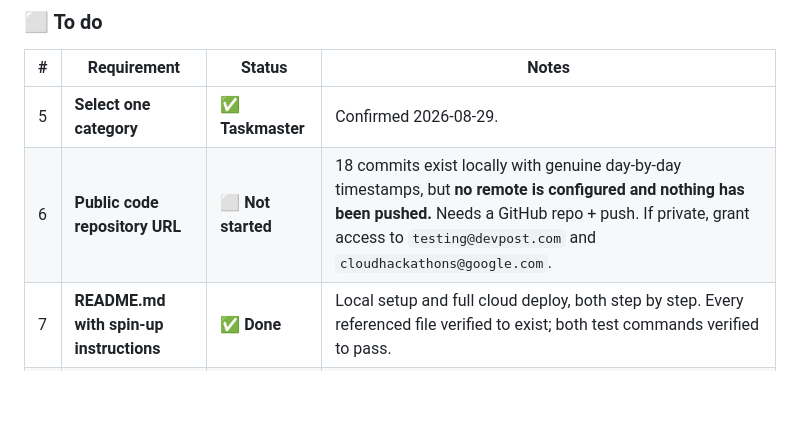
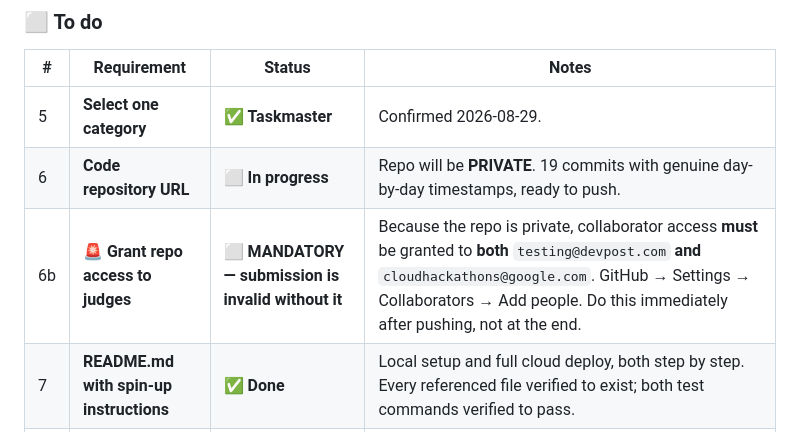
Before and after one commit to akashthecoder/jobs-nightwatch, a Markdown page: demo.md, the part around the change. Rendered like a GitHub page; blank space fills up the shorter version.

Commit message:
Flag mandatory judge access-grant for private repo
A private repository requires collaborator access for both
testing@devpost.com and cloudhackathons@google.com. Missing it
invalidates the submission, so it is now its own checklist row.

```diff
--- a/demo.md
+++ b/demo.md
@@ -18,7 +18,8 @@ Status as of **2026-08-29**. Deadline **Sunday 2026-08-30**.
 | # | Requirement | Status | Notes |
 |---|---|---|---|
 | 5 | **Select one category** | ✅ **Taskmaster** | Confirmed 2026-08-29. |
-| 6 | **Public code repository URL** | ⬜ **Not started** | 18 commits exist locally with genuine day-by-day timestamps, but **no remote is configured and nothing has been pushed.** Needs a GitHub repo + push. If private, grant access to `testing@devpost.com` and `cloudhackathons@google.com`. |
+| 6 | **Code repository URL** | ⬜ **In progress** | Repo will be **PRIVATE**. 19 commits with genuine day-by-day timestamps, ready to push. |
+| 6b | 🚨 **Grant repo access to judges** | ⬜ **MANDATORY — submission is invalid without it** | Because the repo is private, collaborator access **must** be granted to **both** `testing@devpost.com` **and** `cloudhackathons@google.com`. GitHub → Settings → Collaborators → Add people. Do this immediately after pushing, not at the end. |
 | 7 | **README.md with spin-up instructions** | ✅ **Done** | Local setup and full cloud deploy, both step by step. Every referenced file verified to exist; both test commands verified to pass. |
 | 8 | **Text description** | ⬜ **Not started** | Must cover features, functionality, technologies, data sources, and findings/learnings. `decisions.md` is the source material — it holds every decision with its reasoning, plus the genuinely interesting bugs. |
 | 9 | **Demo video (≤4 min)** | ⬜ **Not started** | See the structure below. |
```
